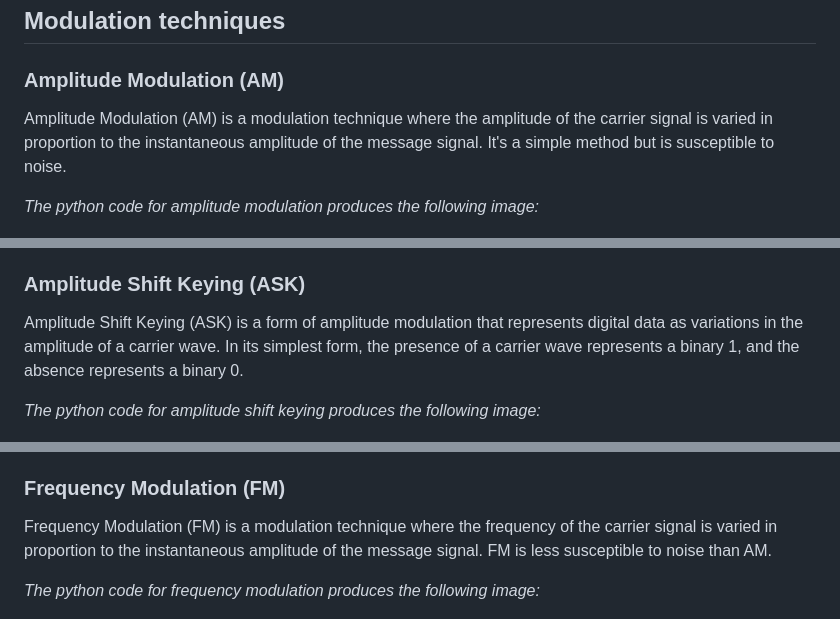
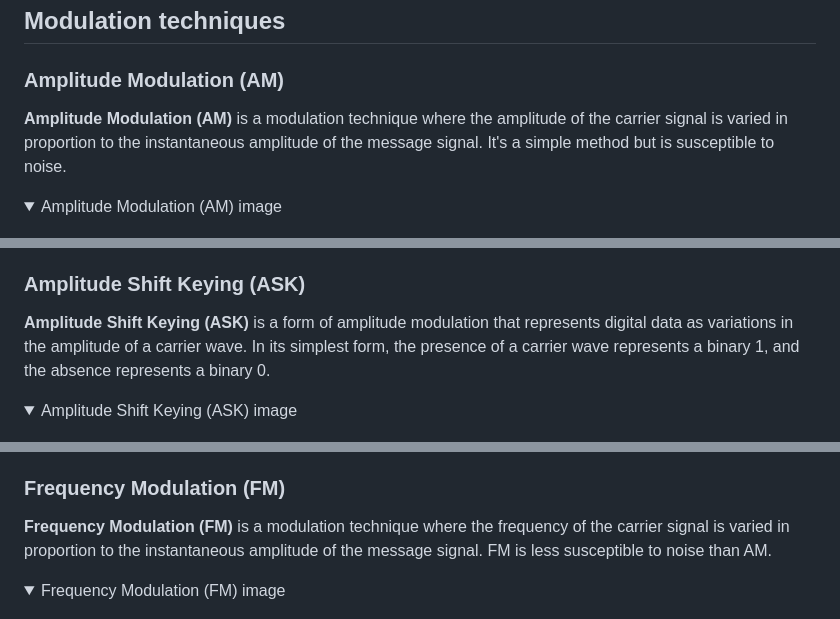
Before and after one commit to vcrncalo/TSE-Telecommunications-Software-Engineering., a Markdown page: README.md, 3 parts joined by grey strips. Rendered like a GitHub page; folded sections open.

```diff
--- a/README.md
+++ b/README.md
@@ -53,10 +53,10 @@ This project explores the concept of a digital transmitter, how it operates, and
 
 ### Amplitude Modulation (AM)
 
-Amplitude Modulation (AM) is a modulation technique where the amplitude of the carrier signal is varied in proportion to the instantaneous amplitude of the message signal. It's a simple method but is susceptible to noise.
+**Amplitude Modulation (AM)** is a modulation technique where the amplitude of the carrier signal is varied in proportion to the instantaneous amplitude of the message signal. It's a simple method but is susceptible to noise.
 
-*The python code for amplitude modulation produces the following image:*
-
+<details>
+<summary>Amplitude Modulation (AM) image</summary>
 <p align="center">
 <img src=AM-ASK+tests/Images/AM_modulation.png>
 <br>
@@ -65,10 +66,10 @@ Figure 1: Amplitude modulation
 
 ### Amplitude Shift Keying (ASK)
 
-Amplitude Shift Keying (ASK) is a form of amplitude modulation that represents digital data as variations in the amplitude of a carrier wave. In its simplest form, the presence of a carrier wave represents a binary 1, and the absence represents a binary 0.
+**Amplitude Shift Keying (ASK)** is a form of amplitude modulation that represents digital data as variations in the amplitude of a carrier wave. In its simplest form, the presence of a carrier wave represents a binary 1, and the absence represents a binary 0.
 
-*The python code for amplitude shift keying produces the following image:*
-
+<details>
+<summary>Amplitude Shift Keying (ASK) image</summary>
 <p align="center">
 <img src=AM-ASK+tests/Images/ASK_modulation.png>
 <br>
@@ -77,10 +79,10 @@ Figure 2: Amplitude shift keying
 
 ### Frequency Modulation (FM)
 
-Frequency Modulation (FM) is a modulation technique where the frequency of the carrier signal is varied in proportion to the instantaneous amplitude of the message signal. FM is less susceptible to noise than AM.
+**Frequency Modulation (FM)** is a modulation technique where the frequency of the carrier signal is varied in proportion to the instantaneous amplitude of the message signal. FM is less susceptible to noise than AM.
 
-*The python code for frequency modulation produces the following image:*
-
+<details>
+<summary>Frequency Modulation (FM) image</summary>
 <p align="center">
 <img src=FM-FSK+tests/Images/FM_modulation.png>
 <br>
```
Also changed, not shown: other parts of README.md (+23 -15 lines).
